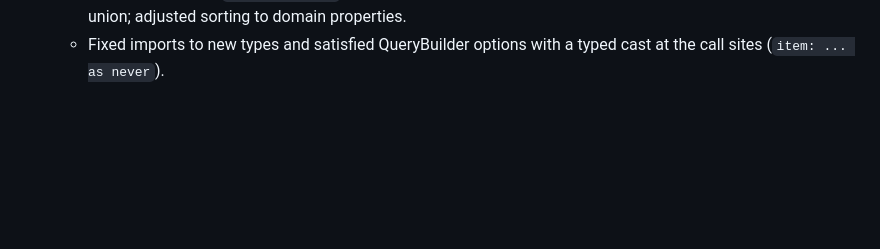
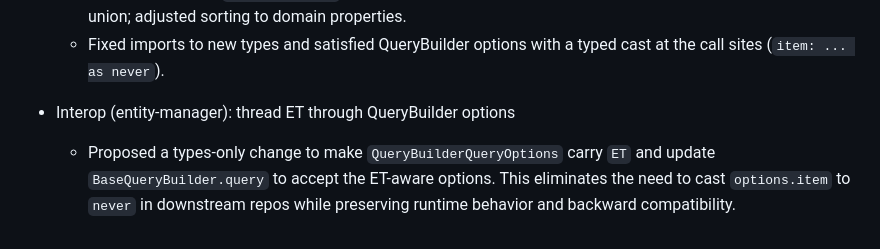
Before and after one commit to karmaniverous/entity-manager-demo, a Markdown page: .stan/system/stan.todo.md, the part around the change. Rendered like a GitHub page; blank space fills up the shorter version.

Commit message:
docs(interop): request ET‑aware QueryBuilder options in entity‑manager
When: 2025-11-20T00:00:00Z

Why:
- Downstream QueryBuilder.query currently forces `item: never` because
  `QueryBuilderQueryOptions` hard‑codes `ET = never`. This undermines the
  cast‑free DX intended by the recent values‑first and token‑aware refactors.

What changed:
- Added interop note:
  • .stan/interop/entity-manager/querybuilder-options-et-aware.md
    - Problem statement (item: never)
    - Proposed types-only fix (thread ET through options and query)
    - Acceptance criteria and optional DX nicety (defineConfig helper)
- Updated dev plan:
  • .stan/system/stan.todo.md — logged the interop request in Completed.

Notes:
- No runtime code changes in this repo. This is a documentation/interop
  request to upstream; after merge and publish, we can remove the temporary
  casts on QueryBuilder options in the demo.

```diff
--- a/.stan/system/stan.todo.md
+++ b/.stan/system/stan.todo.md
@@ -107,3 +107,9 @@
     literal drives index-token union; adjusted sorting to domain properties.
   - Fixed imports to new types and satisfied QueryBuilder options with a typed
     cast at the call sites (`item: ... as never`).
+
+- Interop (entity-manager): thread ET through QueryBuilder options
+  - Proposed a types-only change to make `QueryBuilderQueryOptions` carry `ET`
+    and update `BaseQueryBuilder.query` to accept the ET-aware options. This
+    eliminates the need to cast `options.item` to `never` in downstream repos
+    while preserving runtime behavior and backward compatibility.
```
